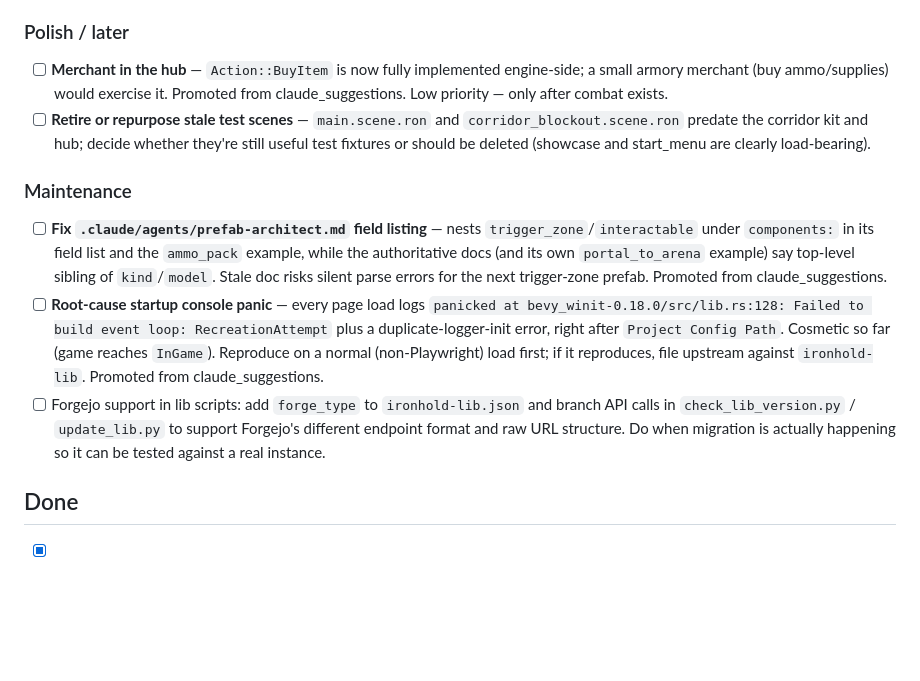
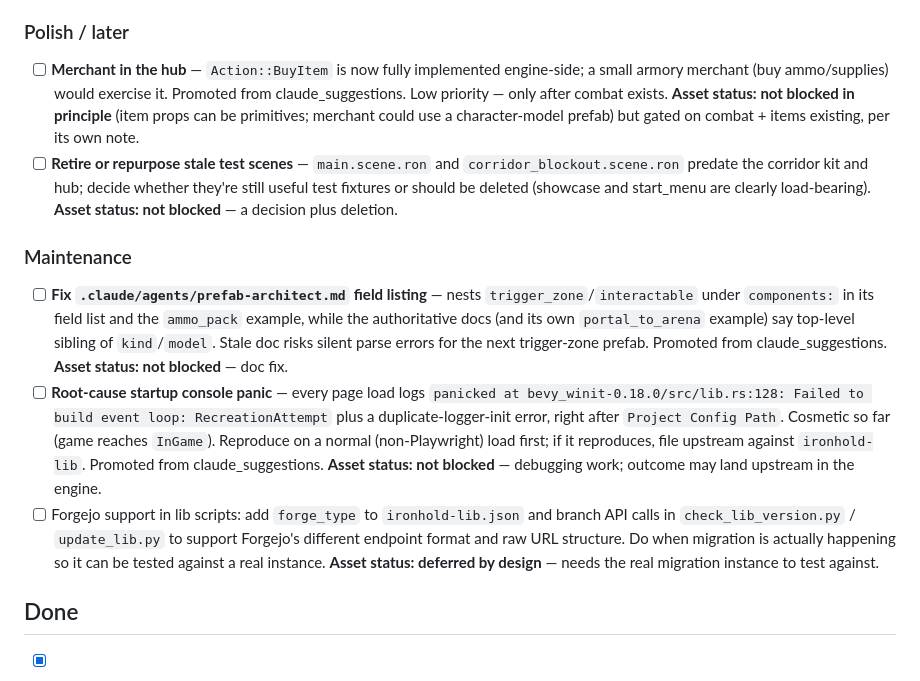
Before and after one commit to frankvangeest/Ironhold-fps-demo, a Markdown page: planning/backlog.md, the part around one of its changes. Drawn GitHub-style; blank space fills up the shorter version.

```diff
--- a/planning/backlog.md
+++ b/planning/backlog.md
@@ -31,14 +34,14 @@ Tasks promoted from `claude_suggestions.md` or added directly. Work top-to-botto
 
 ### Polish / later
 
-- [ ] **Merchant in the hub** — `Action::BuyItem` is now fully implemented engine-side; a small armory merchant (buy ammo/supplies) would exercise it. Promoted from claude_suggestions. Low priority — only after combat exists.
-- [ ] **Retire or repurpose stale test scenes** — `main.scene.ron` and `corridor_blockout.scene.ron` predate the corridor kit and hub; decide whether they're still useful test fixtures or should be deleted (showcase and start_menu are clearly load-bearing).
+- [ ] **Merchant in the hub** — `Action::BuyItem` is now fully implemented engine-side; a small armory merchant (buy ammo/supplies) would exercise it. Promoted from claude_suggestions. Low priority — only after combat exists. **Asset status: not blocked in principle** (item props can be primitives; merchant could use a character-model prefab) but gated on combat + items existing, per its own note.
+- [ ] **Retire or repurpose stale test scenes** — `main.scene.ron` and `corridor_blockout.scene.ron` predate the corridor kit and hub; decide whether they're still useful test fixtures or should be deleted (showcase and start_menu are clearly load-bearing). **Asset status: not blocked** — a decision plus deletion.
 
 ### Maintenance
 
-- [ ] **Fix `.claude/agents/prefab-architect.md` field listing** — nests `trigger_zone`/`interactable` under `components:` in its field list and the `ammo_pack` example, while the authoritative docs (and its own `portal_to_arena` example) say top-level sibling of `kind`/`model`. Stale doc risks silent parse errors for the next trigger-zone prefab. Promoted from claude_suggestions.
-- [ ] **Root-cause startup console panic** — every page load logs `panicked at bevy_winit-0.18.0/src/lib.rs:128: Failed to build event loop: RecreationAttempt` plus a duplicate-logger-init error, right after `Project Config Path`. Cosmetic so far (game reaches `InGame`). Reproduce on a normal (non-Playwright) load first; if it reproduces, file upstream against `ironhold-lib`. Promoted from claude_suggestions.
-- [ ] Forgejo support in lib scripts: add `forge_type` to `ironhold-lib.json` and branch API calls in `check_lib_version.py` / `update_lib.py` to support Forgejo's different endpoint format and raw URL structure. Do when migration is actually happening so it can be tested against a real instance.
+- [ ] **Fix `.claude/agents/prefab-architect.md` field listing** — nests `trigger_zone`/`interactable` under `components:` in its field list and the `ammo_pack` example, while the authoritative docs (and its own `portal_to_arena` example) say top-level sibling of `kind`/`model`. Stale doc risks silent parse errors for the next trigger-zone prefab. Promoted from claude_suggestions. **Asset status: not blocked** — doc fix.
+- [ ] **Root-cause startup console panic** — every page load logs `panicked at bevy_winit-0.18.0/src/lib.rs:128: Failed to build event loop: RecreationAttempt` plus a duplicate-logger-init error, right after `Project Config Path`. Cosmetic so far (game reaches `InGame`). Reproduce on a normal (non-Playwright) load first; if it reproduces, file upstream against `ironhold-lib`. Promoted from claude_suggestions. **Asset status: not blocked** — debugging work; outcome may land upstream in the engine.
+- [ ] Forgejo support in lib scripts: add `forge_type` to `ironhold-lib.json` and branch API calls in `check_lib_version.py` / `update_lib.py` to support Forgejo's different endpoint format and raw URL structure. Do when migration is actually happening so it can be tested against a real instance. **Asset status: deferred by design** — needs the real migration instance to test against.
 
 ## Done
 
```
Also changed, not shown: other parts of planning/backlog.md (+13 -10 lines).
